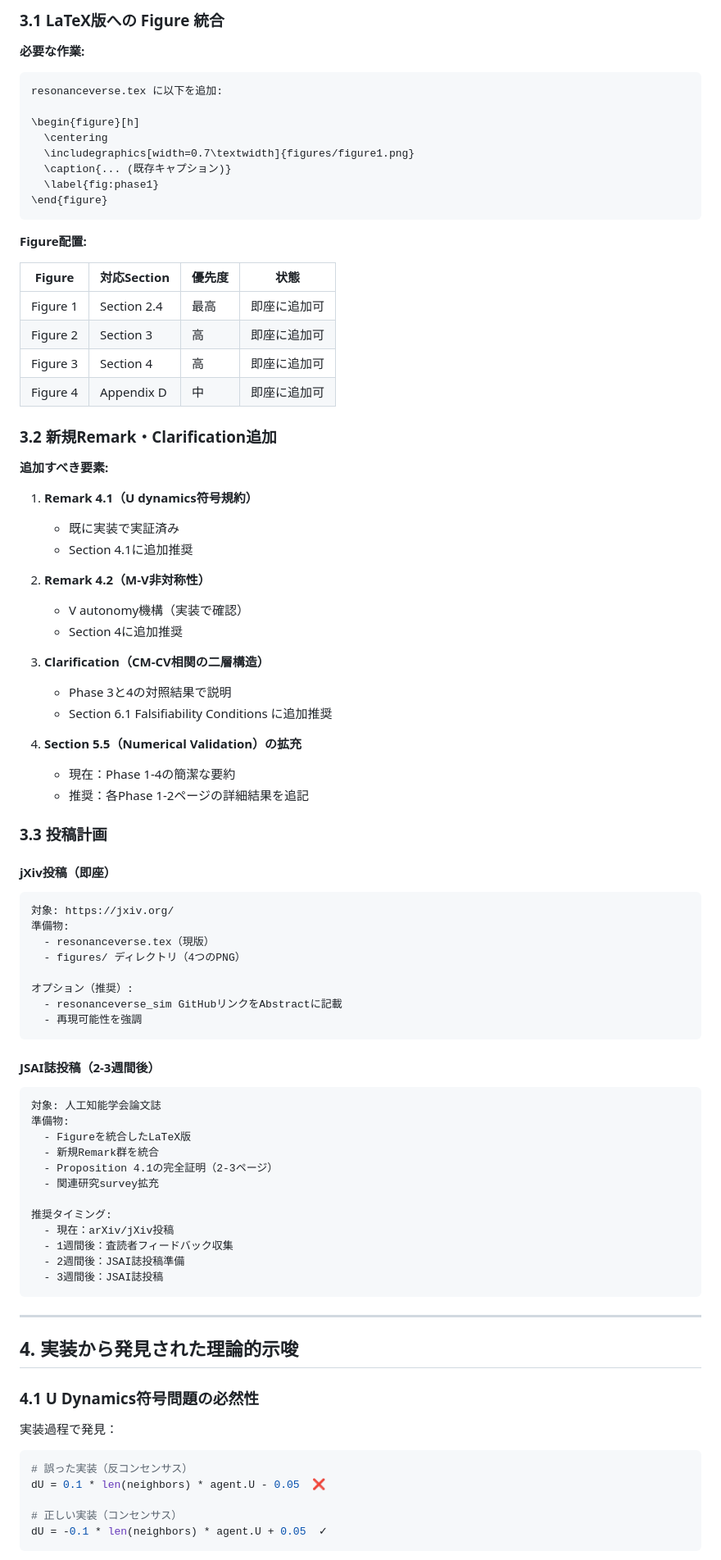
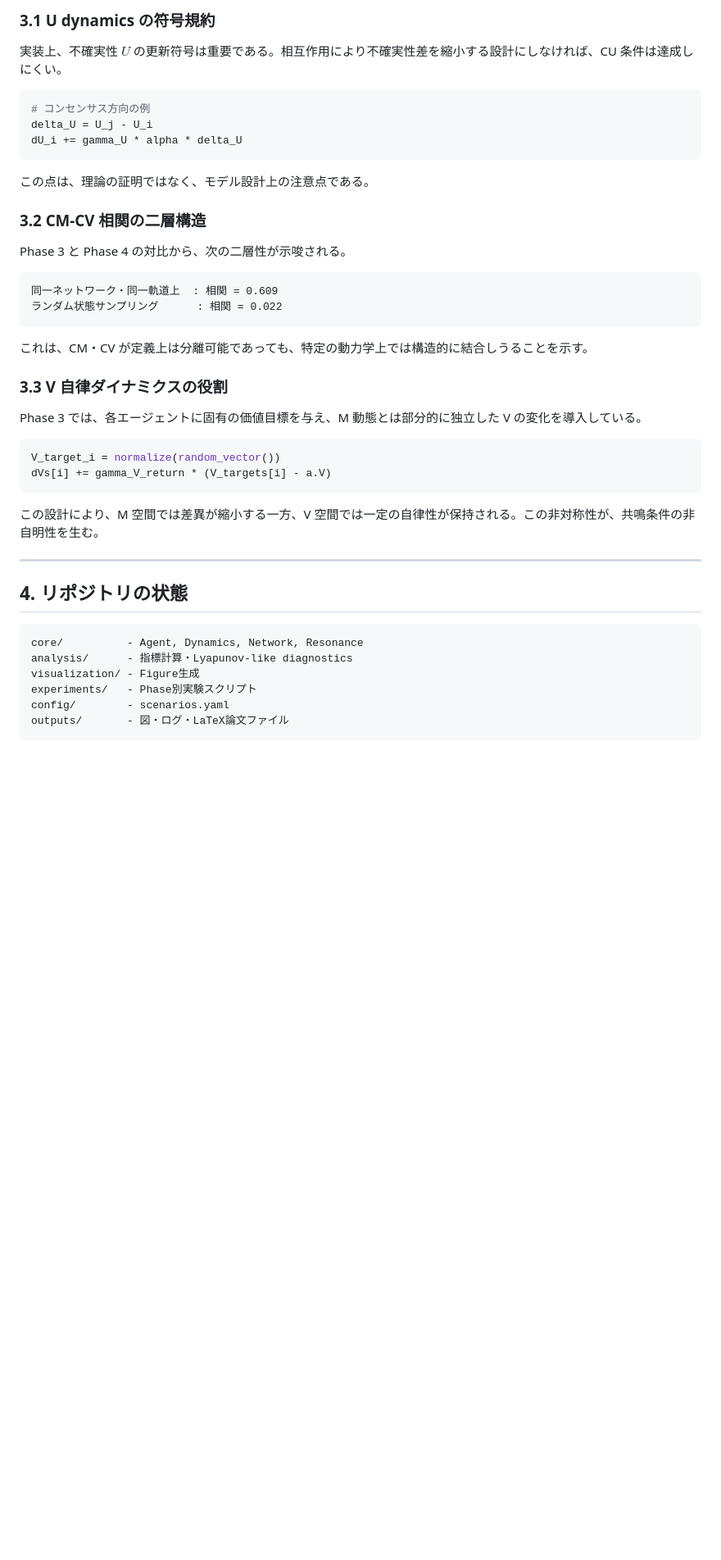
Before and after one commit to zyx-corporation/resonanceverse_sim, a Markdown page: outputs/IMPLEMENTATION_COMPLETE_REPORT.md, the part around one of its changes. Shown at 82% size. Drawn GitHub-style; blank space fills up the shorter version.

Commit message:
Reframe implementation report as illustrative diagnostics

````diff
--- a/outputs/IMPLEMENTATION_COMPLETE_REPORT.md
+++ b/outputs/IMPLEMENTATION_COMPLETE_REPORT.md
@@ -171,89 +165,48 @@ corr(CU, CV) = -0.011
 
-### 3.1 LaTeX版への Figure 統合
+### 3.1 U dynamics の符号規約
 
-**必要な作業:**
-```
-resonanceverse.tex に以下を追加:
+実装上、不確実性 $U$ の更新符号は重要である。相互作用により不確実性差を縮小する設計にしなければ、CU 条件は達成しにくい。
 
-\begin{figure}[h]
-  \centering
-  \includegraphics[width=0.7\textwidth]{figures/figure1.png}
-  \caption{... (既存キャプション)}
-  \label{fig:phase1}
-\end{figure}
+```python
+# コンセンサス方向の例
+delta_U = U_j - U_i
+dU_i += gamma_U * alpha * delta_U
 ```
 
-**Figure配置:**
+この点は、理論の証明ではなく、モデル設計上の注意点である。
 
-| Figure | 対応Section | 優先度 | 状態 |
-|--------|-------------|--------|------|
-| Figure 1 | Section 2.4 | 最高 | 即座に追加可 |
-| Figure 2 | Section 3 | 高 | 即座に追加可 |
-| Figure 3 | Section 4 | 高 | 即座に追加可 |
-| Figure 4 | Appendix D | 中 | 即座に追加可 |
+### 3.2 CM-CV 相関の二層構造
 
-### 3.2 新規Remark・Clarification追加
+Phase 3 と Phase 4 の対比から、次の二層性が示唆される。
 
-**追加すべき要素:**
-
-1. **Remark 4.1（U dynamics符号規約）**
-   - 既に実装で実証済み
-   - Section 4.1に追加推奨
-
-2. **Remark 4.2（M-V非対称性）**
-   - V autonomy機構（実装で確認）
-   - Section 4に追加推奨
-
-3. **Clarification（CM-CV相関の二層構造）**
-   - Phase 3と4の対照結果で説明
-   - Section 6.1 Falsifiability Conditions に追加推奨
-
-4. **Section 5.5（Numerical Validation）の拡充**
-   - 現在：Phase 1-4の簡潔な要約
-   - 推奨：各Phase 1-2ページの詳細結果を追記
-
-### 3.3 投稿計画
-
-#### jXiv投稿（即座）
 ```
-対象: https://jxiv.org/
-準備物:
-  - resonanceverse.tex（現版）
-  - figures/ ディレクトリ（4つのPNG）
-
-オプション（推奨）:
-  - resonanceverse_sim GitHubリンクをAbstractに記載
-  - 再現可能性を強調
+同一ネットワーク・同一軌道上  : 相関 = 0.609
+ランダム状態サンプリング      : 相関 = 0.022
 ```
 
-#### JSAI誌投稿（2-3週間後）
+これは、CM・CV が定義上は分離可能であっても、特定の動力学上では構造的に結合しうることを示す。
+
+### 3.3 V 自律ダイナミクスの役割
+
+Phase 3 では、各エージェントに固有の価値目標を与え、M 動態とは部分的に独立した V の変化を導入している。
+
+```python
+V_target_i = normalize(random_vector())
+dVs[i] += gamma_V_return * (V_targets[i] - a.V)
 ```
-対象: 人工知能学会論文誌
-準備物:
-  - Figureを統合したLaTeX版
-  - 新規Remark群を統合
-  - Proposition 4.1の完全証明（2-3ページ）
-  - 関連研究survey拡充
 
-推奨タイミング:
-  - 現在：arXiv/jXiv投稿
-  - 1週間後：査読者フィードバック収集
-  - 2週間後：JSAI誌投稿準備
-  - 3週間後：JSAI誌投稿
-```
+この設計により、M 空間では差異が縮小する一方、V 空間では一定の自律性が保持される。この非対称性が、共鳴条件の非自明性を生む。
 
 ---
 
-## 4. 実装から発見された理論的示唆
+## 4. リポジトリの状態
 
-### 4.1 U Dynamics符号問題の必然性
-
-実装過程で発見：
-```python
-# 誤った実装（反コンセンサス）
-dU = 0.1 * len(neighbors) * agent.U - 0.05  ❌
-
-# 正しい実装（コンセンサス）
-dU = -0.1 * len(neighbors) * agent.U + 0.05  ✓
+```
+core/          - Agent, Dynamics, Network, Resonance
+analysis/      - 指標計算・Lyapunov-like diagnostics
+visualization/ - Figure生成
+experiments/   - Phase別実験スクリプト
+config/        - scenarios.yaml
+outputs/       - 図・ログ・LaTeX論文ファイル
 ```
 
````
Also changed, not shown: other parts of outputs/IMPLEMENTATION_COMPLETE_REPORT.md (+96 -229 lines).
